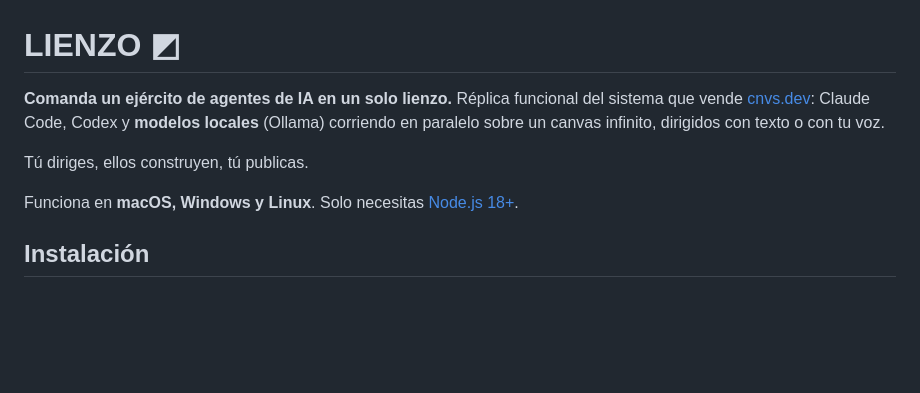
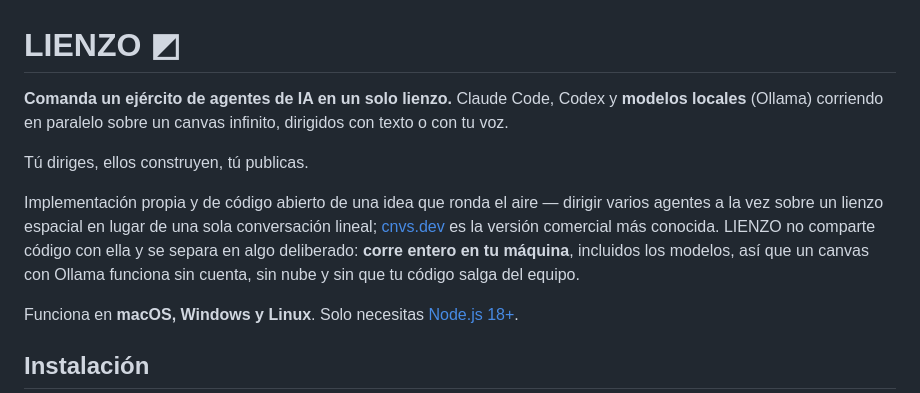
Before and after one commit to Gian-DS1/lienzo, a Markdown page: README.md, the part around the change. GitHub-like rendering; blank space fills up the shorter version.

Commit message:
docs: reencuadrar la apertura del README
Describirse como "replica funcional del sistema que vende cnvs.dev" en un repo
publico se lee como clon de un producto comercial, y ademas vende corto lo que
LIENZO hace distinto.

La nueva apertura presenta el proyecto en sus propios terminos, reconoce a
cnvs.dev como la version comercial de la misma idea sin presentarse como copia
suya, y pone por delante la diferencia real: LIENZO corre entero en local,
modelos incluidos, asi que funciona sin cuenta ni nube.

Co-Authored-By: Claude Opus 5 <noreply@anthropic.com>
Claude-Session: https://claude.ai/code/session_01LtYpsUNbaqMGR6rcNJ6rwD

```diff
--- a/README.md
+++ b/README.md
@@ -1,11 +1,17 @@
 # LIENZO ◩
 
-**Comanda un ejército de agentes de IA en un solo lienzo.** Réplica funcional del sistema
-que vende [cnvs.dev](https://cnvs.dev/): Claude Code, Codex y **modelos locales**
-(Ollama) corriendo en paralelo sobre un canvas infinito, dirigidos con texto
-o con tu voz.
+**Comanda un ejército de agentes de IA en un solo lienzo.** Claude Code, Codex y
+**modelos locales** (Ollama) corriendo en paralelo sobre un canvas infinito,
+dirigidos con texto o con tu voz.
 
 Tú diriges, ellos construyen, tú publicas.
+
+Implementación propia y de código abierto de una idea que ronda el aire —
+dirigir varios agentes a la vez sobre un lienzo espacial en lugar de una sola
+conversación lineal; [cnvs.dev](https://cnvs.dev/) es la versión comercial más
+conocida. LIENZO no comparte código con ella y se separa en algo deliberado:
+**corre entero en tu máquina**, incluidos los modelos, así que un canvas con
+Ollama funciona sin cuenta, sin nube y sin que tu código salga del equipo.
 
 Funciona en **macOS, Windows y Linux**. Solo necesitas [Node.js 18+](https://nodejs.org).
 
```
